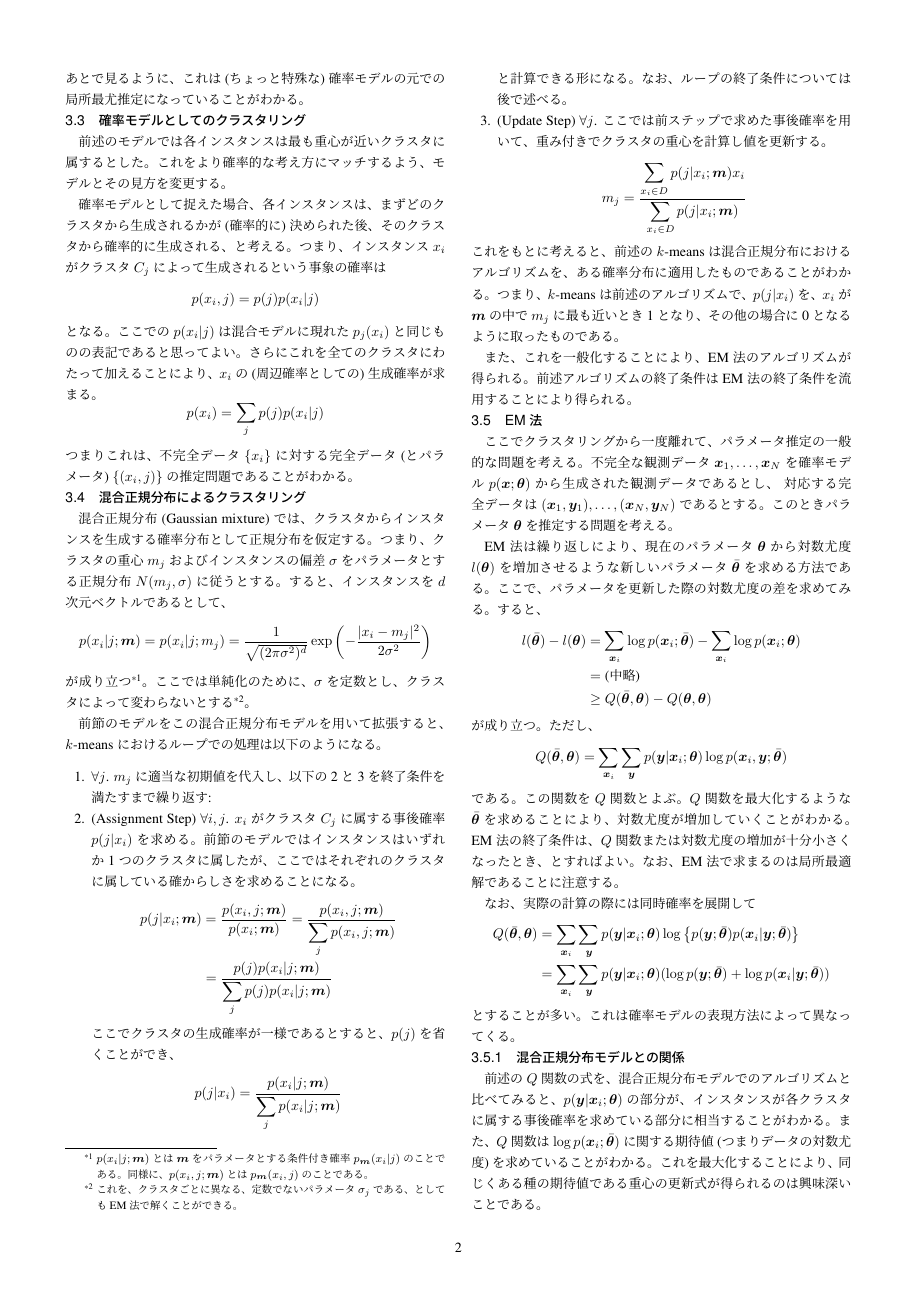
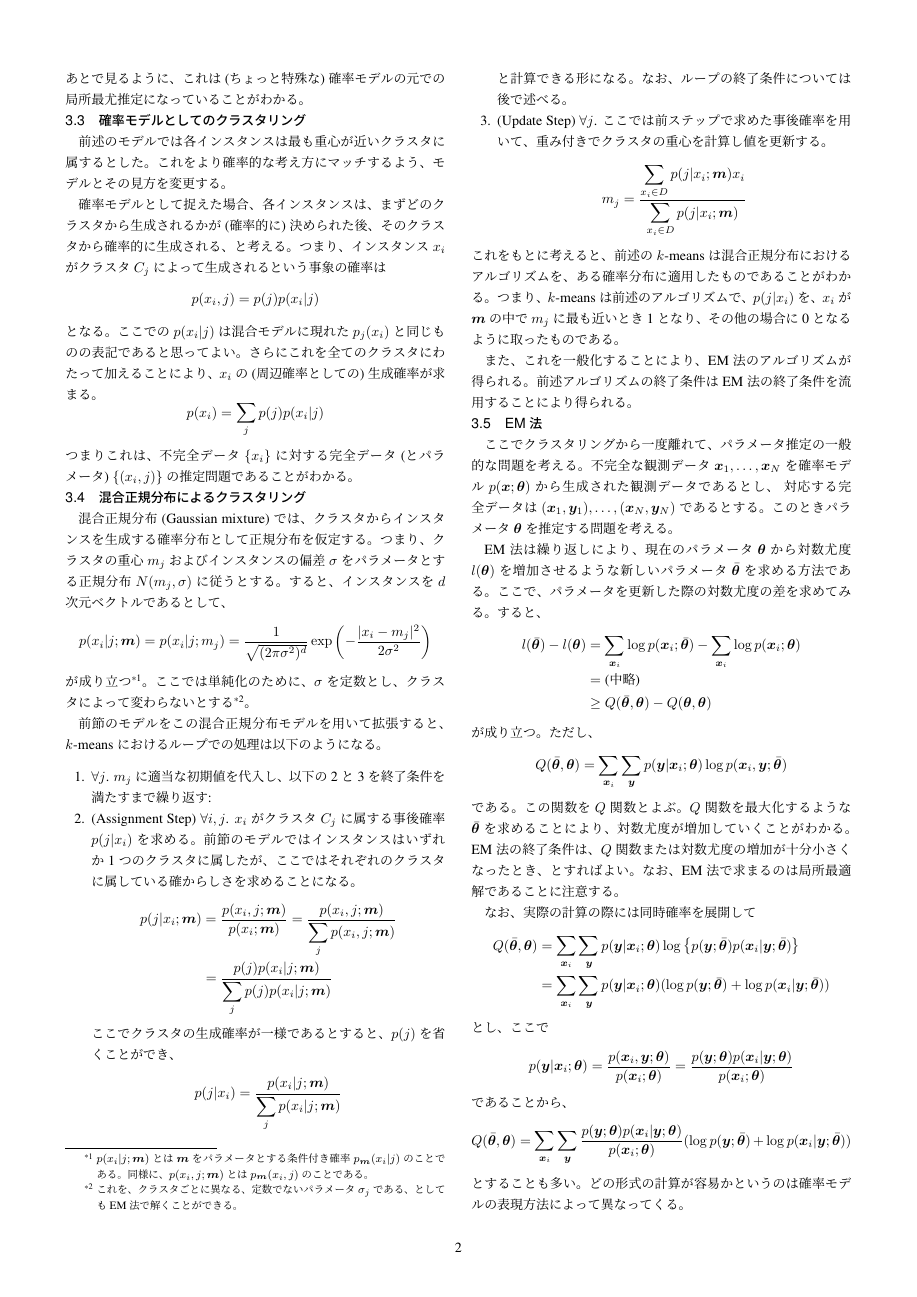
Before and after one commit to shinsa82/TeXfiles, a LaTeX document (test-em-algorithm/em-algorithm.tex): page 2 of 3. Compiled offline with pLaTeX and dvipdfmx.

Commit message:
newer version

```diff
--- a/test-em-algorithm/em-algorithm.tex
+++ b/test-em-algorithm/em-algorithm.tex
@@ -164,7 +164,18 @@ Q(\bmtb,\bmt) &= \sum_{\bm x_i} \sum_\bmy p(\bmy | \bmx_i ;\bmt)
 	( \log p(\bmy;\bmtb) + \log p(\bmx_i|\bmy;\bmtb) )
 \end{split}
 \]
-とすることが多い。これは確率モデルの表現方法によって異なってくる。
+とし、ここで
+\[
+p(\bmy | \bmx_i ;\bmt) = \frac{p(\bmx_i,\bmy ;\bmt)}{p(\bmx_i ;\bmt)}
+= \frac{p(\bmy;\bmt) p(\bmx_i|\bmy ;\bmt)}{p(\bmx_i ;\bmt)}
+\]
+であることから、
+\[
+Q(\bmtb,\bmt) = \sum_{\bm x_i} \sum_\bmy
+\frac{p(\bmy;\bmt) p(\bmx_i|\bmy ;\bmt)}{p(\bmx_i ;\bmt)}
+	( \log p(\bmy;\bmtb) + \log p(\bmx_i|\bmy;\bmtb) )
+\]
+とすることも多い。どの形式の計算が容易かというのは確率モデルの表現方法によって異なってくる。
 
 \subsubsection{混合正規分布モデルとの関係}
 前述の$Q$関数の式を、混合正規分布モデルでのアルゴリズムと比べてみると、$p(\bmy | \bmx_i
```
Also changed, not shown: test-em-algorithm/em-algorithm.pdf, 1 other file.
